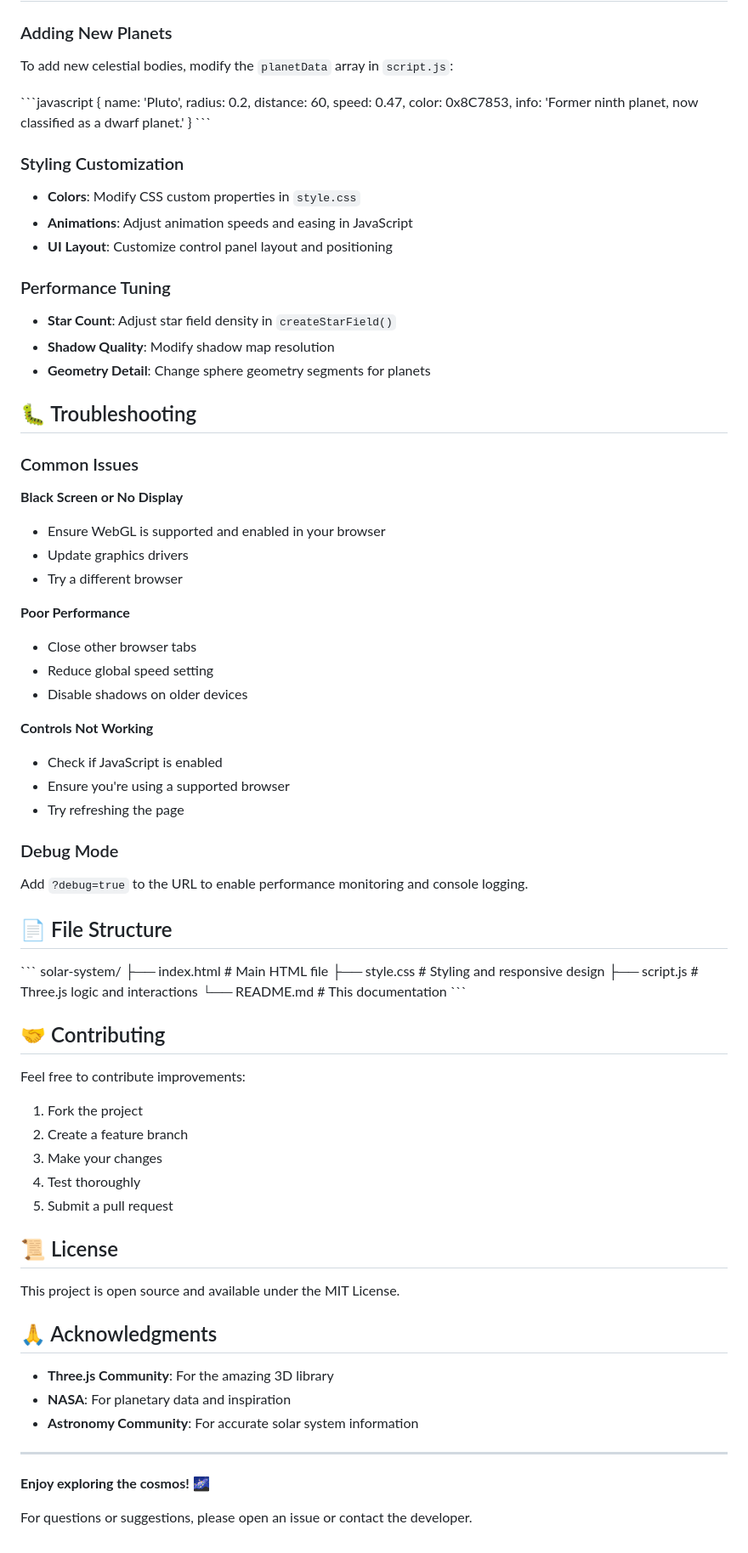
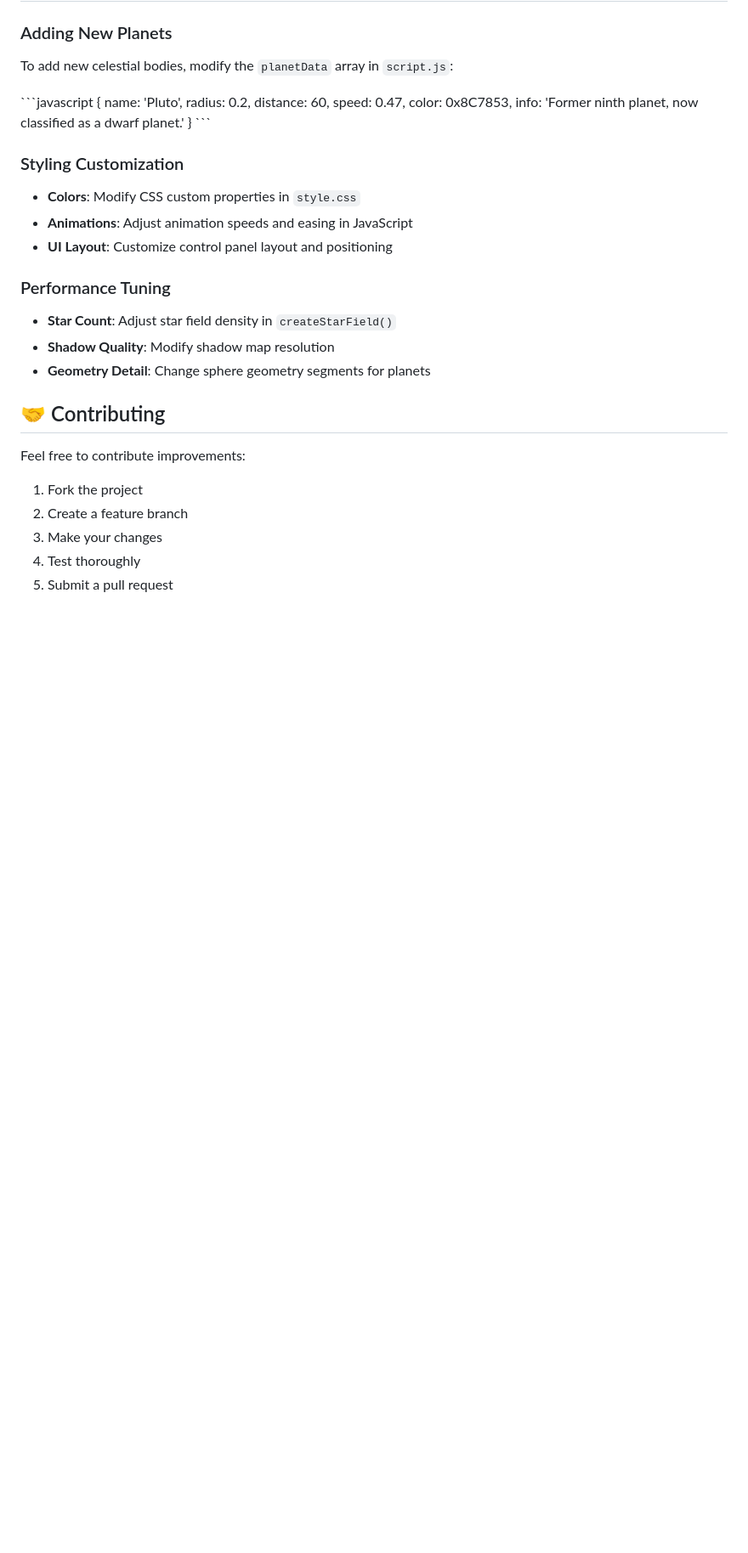
Before and after one commit to Tamanna013/3D-solar-System, a Markdown page: README.md, the part around the change. Shown: that part at 85% size. Drawn GitHub-style; blank space fills up the shorter version.

````diff
--- a/README.md
+++ b/README.md
@@ -119,38 +119,6 @@ To add new celestial bodies, modify the `planetData` array in `script.js`:
 - **Shadow Quality**: Modify shadow map resolution
 - **Geometry Detail**: Change sphere geometry segments for planets
 
-## 🐛 Troubleshooting
-
-### Common Issues
-
-**Black Screen or No Display**
-- Ensure WebGL is supported and enabled in your browser
-- Update graphics drivers
-- Try a different browser
-
-**Poor Performance**
-- Close other browser tabs
-- Reduce global speed setting
-- Disable shadows on older devices
-
-**Controls Not Working**
-- Check if JavaScript is enabled
-- Ensure you're using a supported browser
-- Try refreshing the page
-
-### Debug Mode
-Add `?debug=true` to the URL to enable performance monitoring and console logging.
-
-## 📄 File Structure
-
-\```
-solar-system/
-├── index.html          # Main HTML file
-├── style.css           # Styling and responsive design
-├── script.js           # Three.js logic and interactions
-└── README.md           # This documentation
-\```
-
 ## 🤝 Contributing
 
 Feel free to contribute improvements:
@@ -159,19 +127,3 @@ Feel free to contribute improvements:
 3. Make your changes
 4. Test thoroughly
 5. Submit a pull request
-
-## 📜 License
-
-This project is open source and available under the MIT License.
-
-## 🙏 Acknowledgments
-
-- **Three.js Community**: For the amazing 3D library
-- **NASA**: For planetary data and inspiration
-- **Astronomy Community**: For accurate solar system information
-
----
-
-**Enjoy exploring the cosmos! 🌌**
-
-For questions or suggestions, please open an issue or contact the developer.
````
